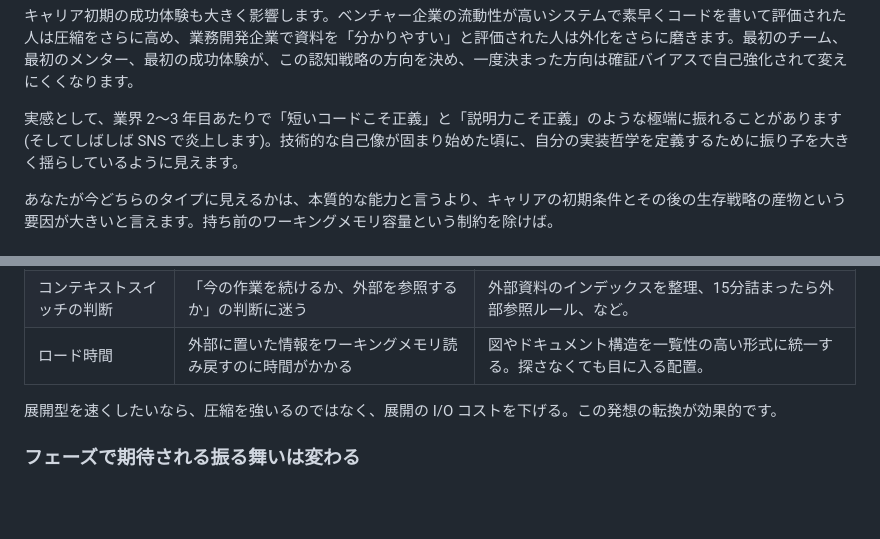
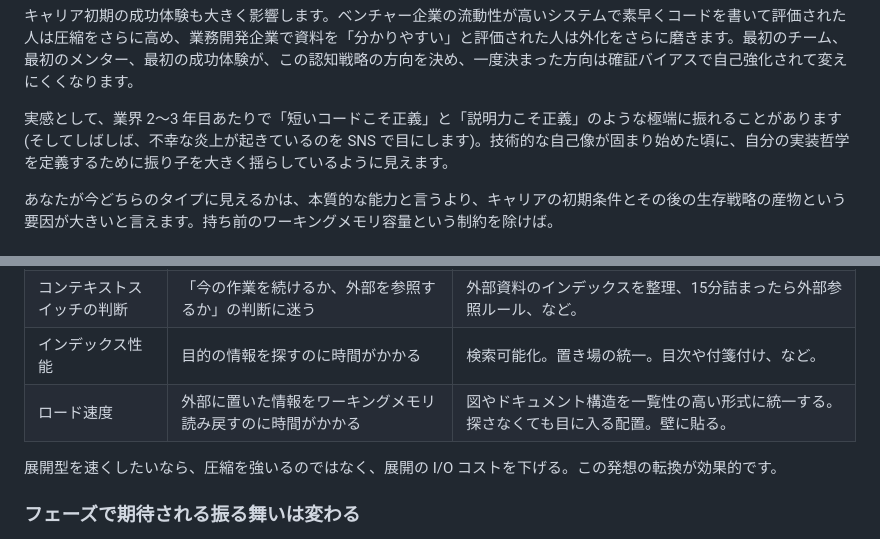
Before and after one commit to torao/zenn, a Markdown page: articles/20260502-differences-in-engrs-cognitive-strategies.md, 2 parts joined by grey strips. GitHub-like rendering; blank space fills up the shorter version.

Commit message:
微修正

```diff
--- a/articles/20260502-differences-in-engrs-cognitive-strategies.md
+++ b/articles/20260502-differences-in-engrs-cognitive-strategies.md
@@ -217,7 +217,7 @@ published_at: 2026-05-11 07:00
 
 キャリア初期の成功体験も大きく影響します。ベンチャー企業の流動性が高いシステムで素早くコードを書いて評価された人は圧縮をさらに高め、業務開発企業で資料を「分かりやすい」と評価された人は外化をさらに磨きます。最初のチーム、最初のメンター、最初の成功体験が、この認知戦略の方向を決め、一度決まった方向は確証バイアスで自己強化されて変えにくくなります。
 
-実感として、業界 2～3 年目あたりで「短いコードこそ正義」と「説明力こそ正義」のような極端に振れることがあります (そしてしばしば SNS で炎上します)。技術的な自己像が固まり始めた頃に、自分の実装哲学を定義するために振り子を大きく揺らしているように見えます。
+実感として、業界 2～3 年目あたりで「短いコードこそ正義」と「説明力こそ正義」のような極端に振れることがあります (そしてしばしば、不幸な炎上が起きているのを SNS で目にします)。技術的な自己像が固まり始めた頃に、自分の実装哲学を定義するために振り子を大きく揺らしているように見えます。
 
 あなたが今どちらのタイプに見えるかは、本質的な能力と言うより、キャリアの初期条件とその後の生存戦略の産物という要因が大きいと言えます。持ち前のワーキングメモリ容量という制約を除けば。
 
@@ -309,7 +309,8 @@ published_at: 2026-05-11 07:00
 | :--- | :--- | :--- |
 | 外化速度 | 外部に書き出す行為自体に時間がかかる | テンプレート、ツールの整備で時間コストを下げる。 |
 | コンテキストスイッチの判断 | 「今の作業を続けるか、外部を参照するか」の判断に迷う | 外部資料のインデックスを整理、15分詰まったら外部参照ルール、など。 |
-| ロード時間 | 外部に置いた情報をワーキングメモリ読み戻すのに時間がかかる | 図やドキュメント構造を一覧性の高い形式に統一する。探さなくても目に入る配置。 |
+| インデックス性能 | 目的の情報を探すのに時間がかかる | 検索可能化。置き場の統一。目次や付箋付け、など。 |
+| ロード速度 | 外部に置いた情報をワーキングメモリ読み戻すのに時間がかかる | 図やドキュメント構造を一覧性の高い形式に統一する。探さなくても目に入る配置。壁に貼る。 |
 
 展開型を速くしたいなら、圧縮を強いるのではなく、展開の I/O コストを下げる。この発想の転換が効果的です。
 
```
